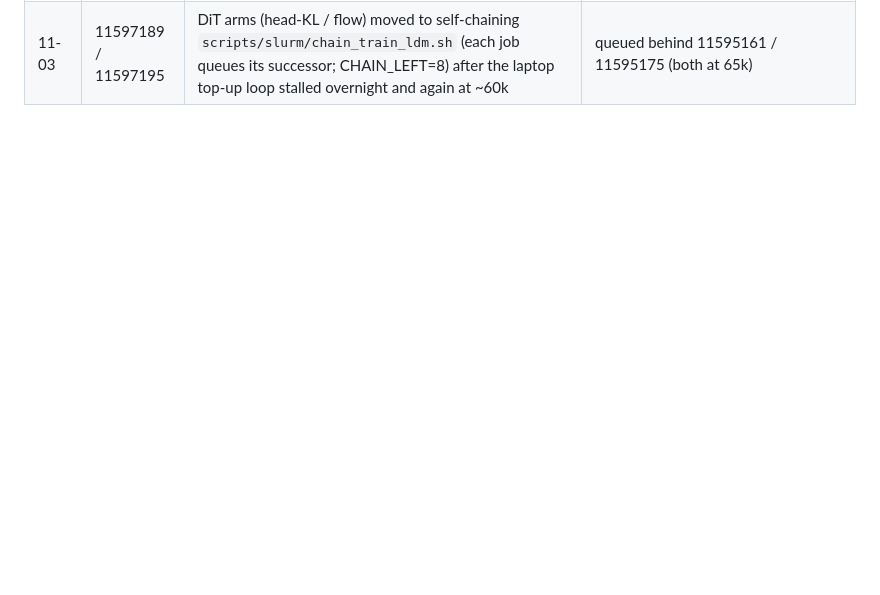
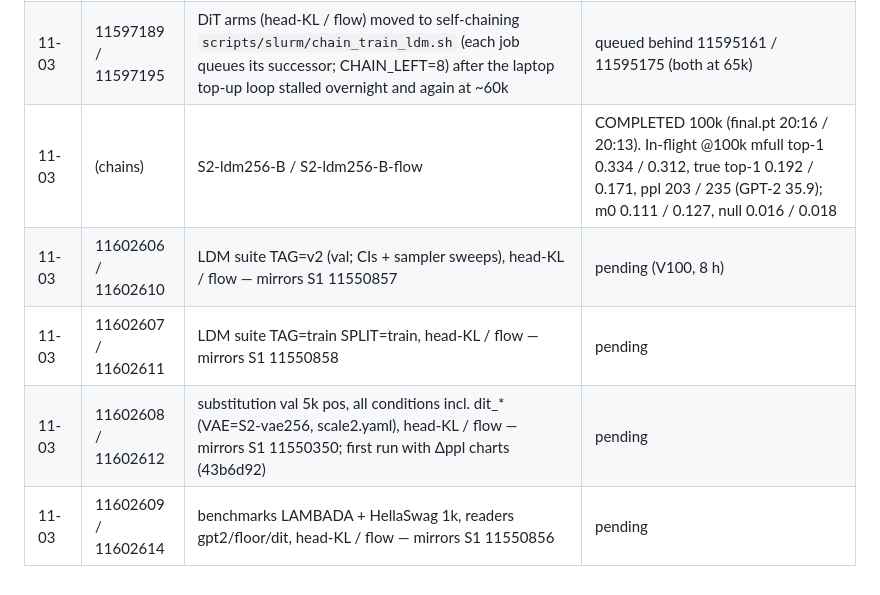
Before and after one commit to ScottBiggs2/SDAF, a Markdown page: outputs/scale1_joblog.md, the part around the change. Drawn GitHub-style; blank space fills up the shorter version.

Commit message:
job log: DiT A/B complete; eval set queued for both arms
Co-Authored-By: Claude Opus 5.5 <noreply@anthropic.com>

```diff
--- a/outputs/scale1_joblog.md
+++ b/outputs/scale1_joblog.md
@@ -85,3 +85,8 @@ Phase B/C code (not launched; needs Scott's go): 0771d65 (VAE loss weights, logi
 | 11-03 | 11593818 / 11593820 | evaluate S2-vae256: train+val (cache_s1) / WikiText OOD (TAG=vae_ood, CACHE_DIR=cache_v2) — mirrors S1-vae256 11514666/11514667 | COMPLETED — top-1 train/val 0.719/0.713 (S1 0.563/0.534); OOD 0.623 (S1 0.460); KL_TS val 0.43 (S1 0.92); AU 256/256 every block |
 | 11-03 | 11593823 / 11593824 | substitution S2-vae256: train split / WikiText OOD (cache_v2), 5k pos, vae_* conditions — completes the val run 11559923 | COMPLETED — train: vae_0 ΔCE 0.134 (S1 0.120), vae_11 0.187 (0.197), stack_closed 2.91 (2.43), stack_open 1.73 (1.43), readout true top1 0.347 (0.273); OOD: vae_0 0.201 (0.169), stack_closed 3.98 (3.29), readout true top1 0.286 (0.200), ppl 80 (149) |
 | 11-03 | 11597189 / 11597195 | DiT arms (head-KL / flow) moved to self-chaining `scripts/slurm/chain_train_ldm.sh` (each job queues its successor; CHAIN_LEFT=8) after the laptop top-up loop stalled overnight and again at ~60k | queued behind 11595161 / 11595175 (both at 65k) |
+| 11-03 | (chains) | S2-ldm256-B / S2-ldm256-B-flow | COMPLETED 100k (final.pt 20:16 / 20:13). In-flight @100k mfull top-1 0.334 / 0.312, true top-1 0.192 / 0.171, ppl 203 / 235 (GPT-2 35.9); m0 0.111 / 0.127, null 0.016 / 0.018 |
+| 11-03 | 11602606 / 11602610 | LDM suite TAG=v2 (val; CIs + sampler sweeps), head-KL / flow — mirrors S1 11550857 | pending (V100, 8 h) |
+| 11-03 | 11602607 / 11602611 | LDM suite TAG=train SPLIT=train, head-KL / flow — mirrors S1 11550858 | pending |
+| 11-03 | 11602608 / 11602612 | substitution val 5k pos, all conditions incl. dit_* (VAE=S2-vae256, scale2.yaml), head-KL / flow — mirrors S1 11550350; first run with Δppl charts (43b6d92) | pending |
+| 11-03 | 11602609 / 11602614 | benchmarks LAMBADA + HellaSwag 1k, readers gpt2/floor/dit, head-KL / flow — mirrors S1 11550856 | pending |
```
